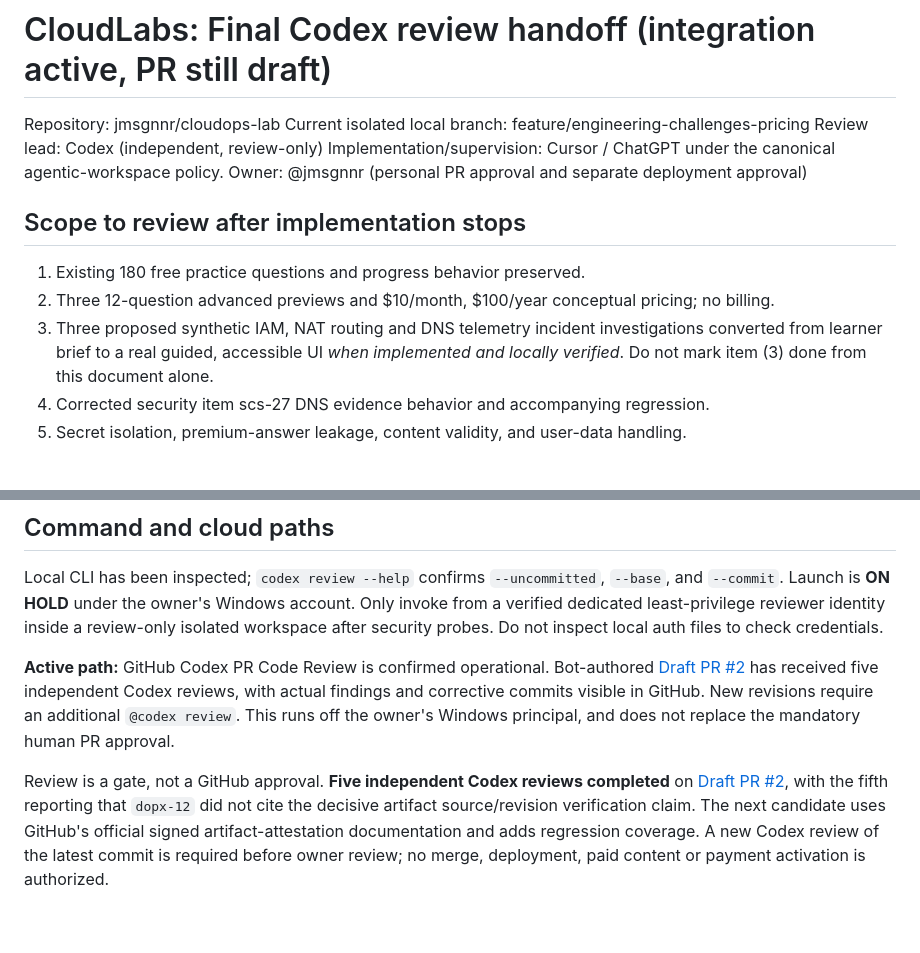
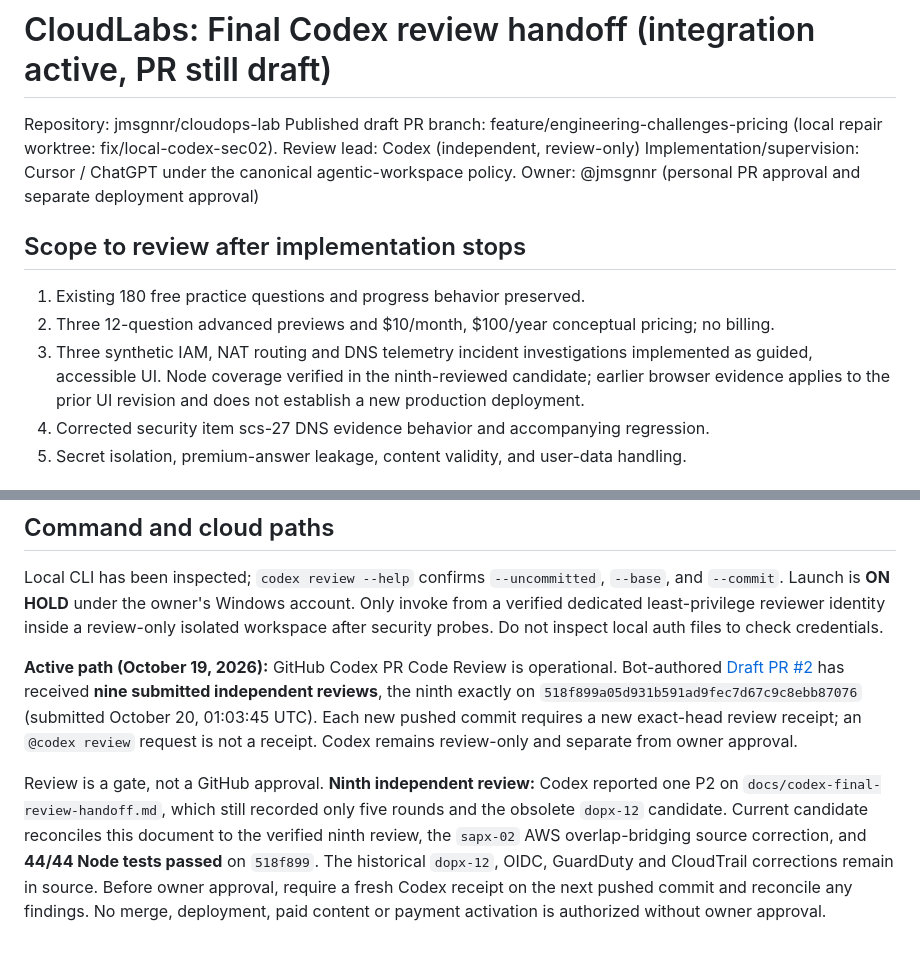
Before and after one commit to jmsgnnr/cloudops-lab, a Markdown page: docs/codex-final-review-handoff.md, 2 parts joined by grey strips. Rendered like a GitHub page.

Commit message:
Synchronize final CloudOps Codex review handoff

```diff
--- a/docs/codex-final-review-handoff.md
+++ b/docs/codex-final-review-handoff.md
@@ -1,7 +1,7 @@
 # CloudLabs: Final Codex review handoff (integration active, PR still draft)
 
 Repository: jmsgnnr/cloudops-lab
-Current isolated local branch: feature/engineering-challenges-pricing
+Published draft PR branch: feature/engineering-challenges-pricing (local repair worktree: fix/local-codex-sec02).
 Review lead: Codex (independent, review-only)
 Implementation/supervision: Cursor / ChatGPT under the canonical agentic-workspace policy.
 Owner: @jmsgnnr (personal PR approval and separate deployment approval)
@@ -10,7 +10,7 @@ Owner: @jmsgnnr (personal PR approval and separate deployment approval)
 
 1. Existing 180 free practice questions and progress behavior preserved.
 2. Three 12-question advanced previews and $10/month, $100/year conceptual pricing; no billing.
-3. Three proposed synthetic IAM, NAT routing and DNS telemetry incident investigations converted from learner brief to a real guided, accessible UI *when implemented and locally verified*. Do not mark item (3) done from this document alone.
+3. Three synthetic IAM, NAT routing and DNS telemetry incident investigations implemented as guided, accessible UI. Node coverage verified in the ninth-reviewed candidate; earlier browser evidence applies to the prior UI revision and does not establish a new production deployment.
 4. Corrected security item scs-27 DNS evidence behavior and accompanying regression.
 5. Secret isolation, premium-answer leakage, content validity, and user-data handling.
 
@@ -26,6 +26,6 @@ Owner: @jmsgnnr (personal PR approval and separate deployment approval)
 
 Local CLI has been inspected; `codex review --help` confirms `--uncommitted`, `--base`, and `--commit`. Launch is **ON HOLD** under the owner's Windows account. Only invoke from a verified dedicated least-privilege reviewer identity inside a review-only isolated workspace after security probes. Do not inspect local auth files to check credentials.
 
-**Active path:** GitHub Codex PR Code Review is confirmed operational. Bot-authored [Draft PR #2](https://github.com/jmsgnnr/cloudops-lab/pull/2) has received five independent Codex reviews, with actual findings and corrective commits visible in GitHub. New revisions require an additional `@codex review`. This runs off the owner's Windows principal, and does not replace the mandatory human PR approval.
+**Active path (October 19, 2026):** GitHub Codex PR Code Review is operational. Bot-authored [Draft PR #2](https://github.com/jmsgnnr/cloudops-lab/pull/2) has received **nine submitted independent reviews**, the ninth exactly on `518f899a05d931b591ad9fec7d67c9c8ebb87076` (submitted October 20, 01:03:45 UTC). Each new pushed commit requires a new exact-head review receipt; an `@codex review` request is not a receipt. Codex remains review-only and separate from owner approval.
 
-Review is a gate, not a GitHub approval. **Five independent Codex reviews completed** on [Draft PR #2](https://github.com/jmsgnnr/cloudops-lab/pull/2), with the fifth reporting that `dopx-12` did not cite the decisive artifact source/revision verification claim. The next candidate uses GitHub's official signed artifact-attestation documentation and adds regression coverage. A new Codex review of the latest commit is required before owner review; no merge, deployment, paid content or payment activation is authorized.
+Review is a gate, not a GitHub approval. **Ninth independent review:** Codex reported one P2 on `docs/codex-final-review-handoff.md`, which still recorded only five rounds and the obsolete `dopx-12` candidate. Current candidate reconciles this document to the verified ninth review, the `sapx-02` AWS overlap-bridging source correction, and **44/44 Node tests passed** on `518f899`. The historical `dopx-12`, OIDC, GuardDuty and CloudTrail corrections remain in source. Before owner approval, require a fresh Codex receipt on the next pushed commit and reconcile any findings. No merge, deployment, paid content or payment activation is authorized without owner approval.
```
